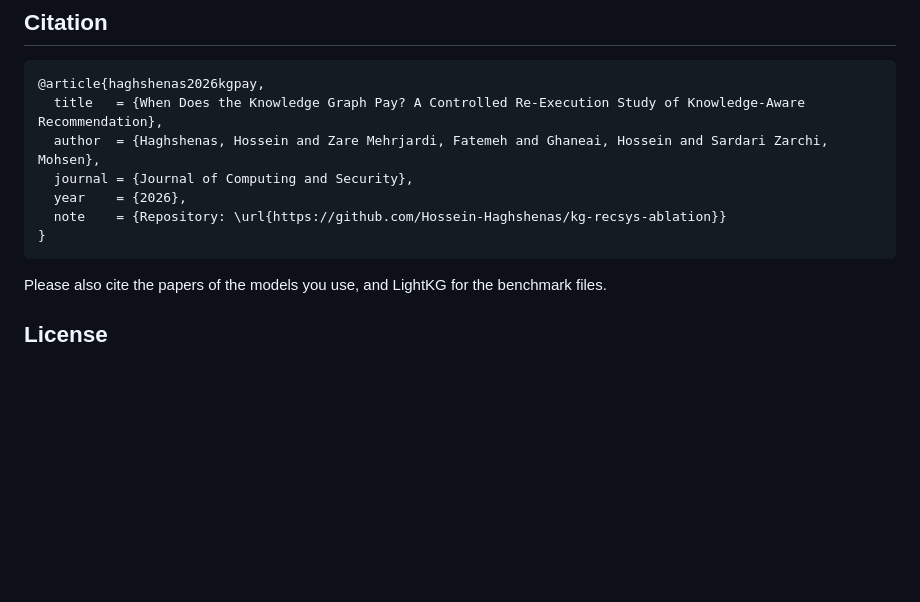
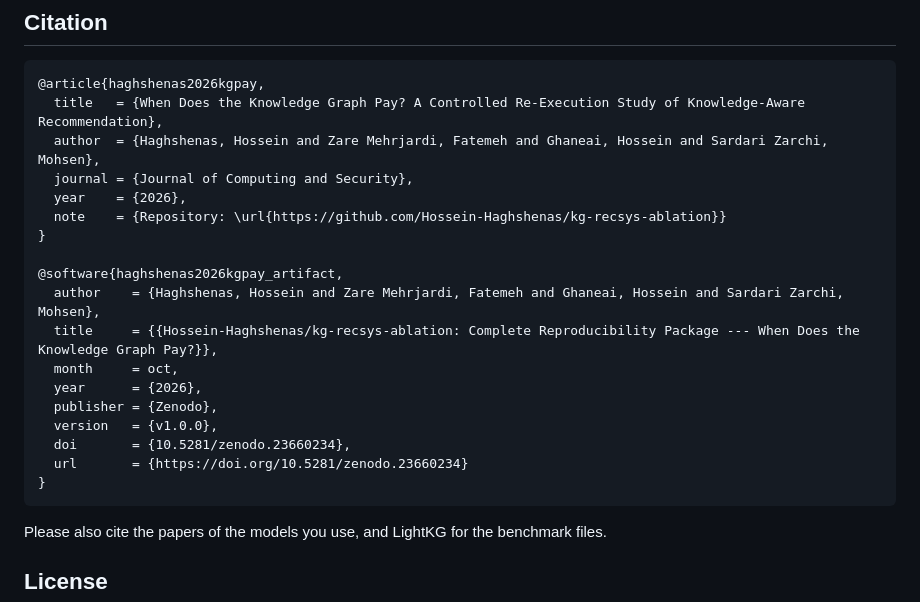
Before and after one commit to Hossein-Haghshenas/kg-recsys-ablation, a Markdown page: README.md, the part around one of its changes. GitHub-like rendering; blank space fills up the shorter version.

Commit message:
docs: add Zenodo DOI badge and software citation

````diff
--- a/README.md
+++ b/README.md
@@ -172,6 +174,17 @@ Notes on the recorded runs:
   year    = {2026},
   note    = {Repository: \url{https://github.com/Hossein-Haghshenas/kg-recsys-ablation}}
 }
+
+@software{haghshenas2026kgpay_artifact,
+  author    = {Haghshenas, Hossein and Zare Mehrjardi, Fatemeh and Ghaneai, Hossein and Sardari Zarchi, Mohsen},
+  title     = {{Hossein-Haghshenas/kg-recsys-ablation: Complete Reproducibility Package --- When Does the Knowledge Graph Pay?}},
+  month     = oct,
+  year      = {2026},
+  publisher = {Zenodo},
+  version   = {v1.0.0},
+  doi       = {10.5281/zenodo.23660234},
+  url       = {https://doi.org/10.5281/zenodo.23660234}
+}
 ```
 
 Please also cite the papers of the models you use, and LightKG for the benchmark files.
````
Also changed, not shown: other parts of README.md (+2 -0 lines).
